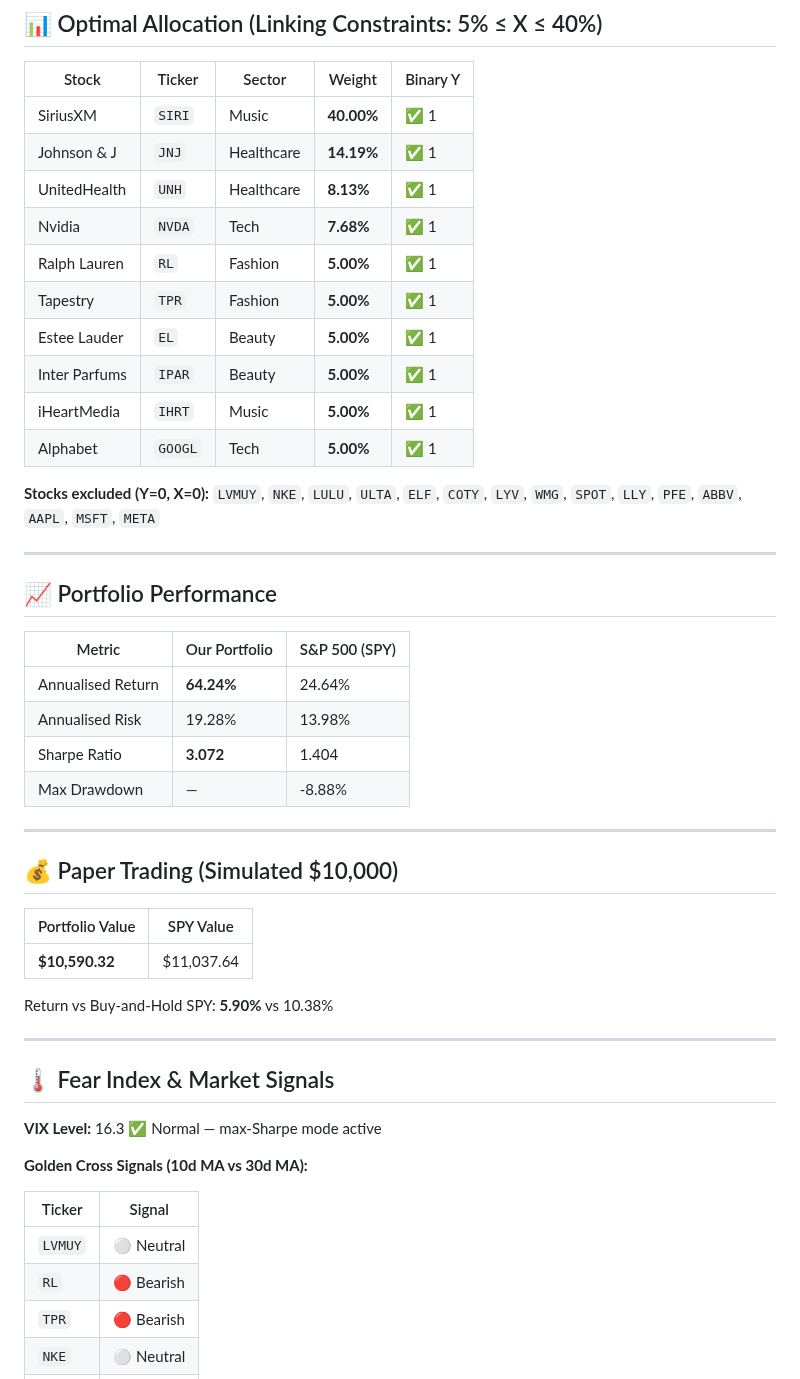
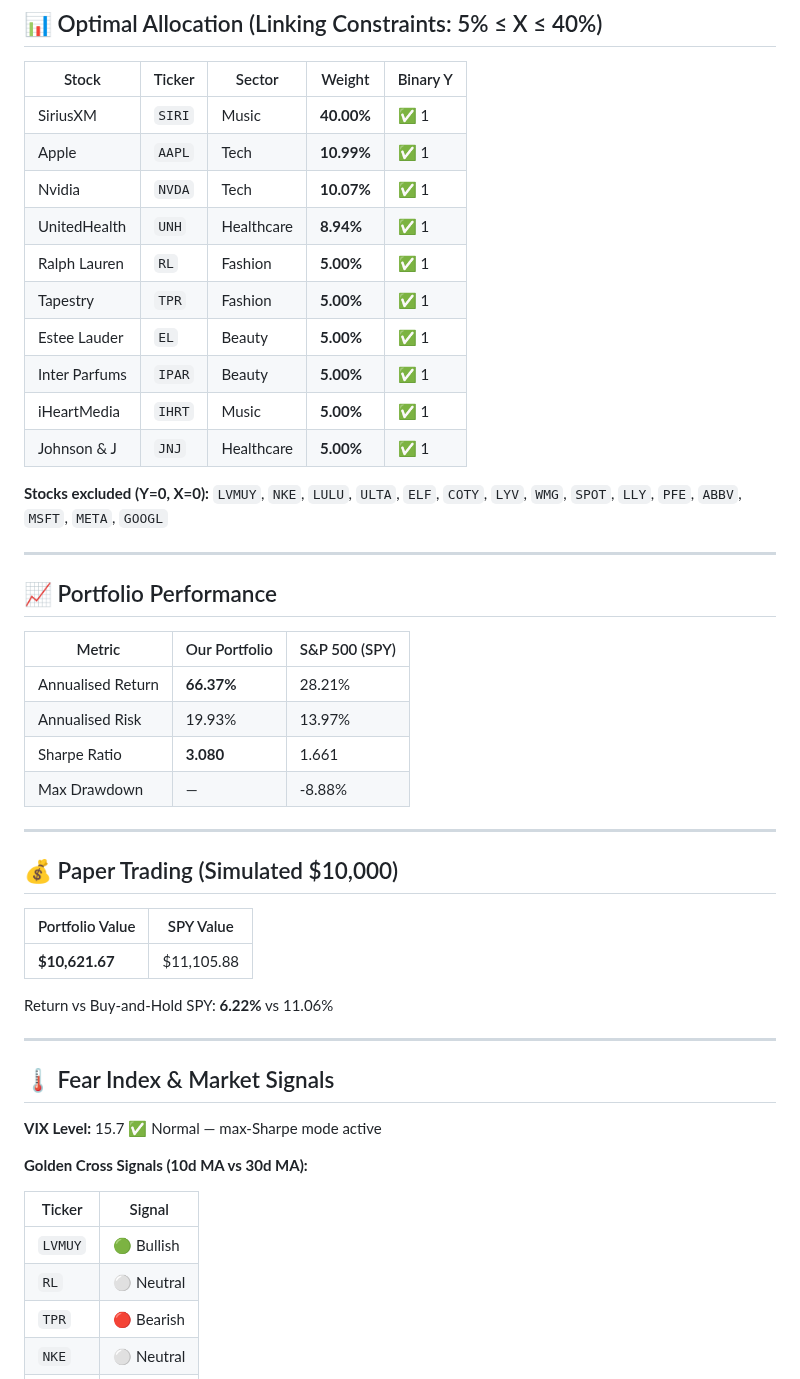
Before and after one commit to RamaAkach/OPIM-5641---Final-Project, a Markdown page: results/REPORT.md, the part around one of its changes. Drawn GitHub-style.

```diff
--- a/results/REPORT.md
+++ b/results/REPORT.md
@@ -11,18 +11,18 @@
 | Stock | Ticker | Sector | Weight | Binary Y |
 |-------|--------|--------|--------|----------|
 | SiriusXM | `SIRI` | Music | **40.00%** | ✅ 1 |
-| Johnson & J | `JNJ` | Healthcare | **14.19%** | ✅ 1 |
-| UnitedHealth | `UNH` | Healthcare | **8.13%** | ✅ 1 |
-| Nvidia | `NVDA` | Tech | **7.68%** | ✅ 1 |
+| Apple | `AAPL` | Tech | **10.99%** | ✅ 1 |
+| Nvidia | `NVDA` | Tech | **10.07%** | ✅ 1 |
+| UnitedHealth | `UNH` | Healthcare | **8.94%** | ✅ 1 |
 | Ralph Lauren | `RL` | Fashion | **5.00%** | ✅ 1 |
 | Tapestry | `TPR` | Fashion | **5.00%** | ✅ 1 |
 | Estee Lauder | `EL` | Beauty | **5.00%** | ✅ 1 |
 | Inter Parfums | `IPAR` | Beauty | **5.00%** | ✅ 1 |
 | iHeartMedia | `IHRT` | Music | **5.00%** | ✅ 1 |
-| Alphabet | `GOOGL` | Tech | **5.00%** | ✅ 1 |
+| Johnson & J | `JNJ` | Healthcare | **5.00%** | ✅ 1 |
 
 **Stocks excluded (Y=0, X=0):**
-`LVMUY`, `NKE`, `LULU`, `ULTA`, `ELF`, `COTY`, `LYV`, `WMG`, `SPOT`, `LLY`, `PFE`, `ABBV`, `AAPL`, `MSFT`, `META`
+`LVMUY`, `NKE`, `LULU`, `ULTA`, `ELF`, `COTY`, `LYV`, `WMG`, `SPOT`, `LLY`, `PFE`, `ABBV`, `MSFT`, `META`, `GOOGL`
 
 ---
 
@@ -30,9 +30,9 @@
 
 | Metric | Our Portfolio | S&P 500 (SPY) |
 |--------|--------------|---------------|
-| Annualised Return | **64.24%** | 24.64% |
-| Annualised Risk   | 19.28% | 13.98% |
-| Sharpe Ratio      | **3.072** | 1.404 |
+| Annualised Return | **66.37%** | 28.21% |
+| Annualised Risk   | 19.93% | 13.97% |
+| Sharpe Ratio      | **3.080** | 1.661 |
 | Max Drawdown      | — | -8.88% |
 
 ---
@@ -41,22 +41,22 @@
 
 | Portfolio Value | SPY Value |
 |----------------|-----------|
-| **$10,590.32** | $11,037.64 |
+| **$10,621.67** | $11,105.88 |
 
-Return vs Buy-and-Hold SPY: **5.90%** vs 10.38%
+Return vs Buy-and-Hold SPY: **6.22%** vs 11.06%
 
 ---
 
 ## 🌡️ Fear Index & Market Signals
 
-**VIX Level:** 16.3 ✅ Normal — max-Sharpe mode active
+**VIX Level:** 15.7 ✅ Normal — max-Sharpe mode active
 
 **Golden Cross Signals (10d MA vs 30d MA):**
 
 | Ticker | Signal |
 |--------|--------|
-| `LVMUY` | ⚪ Neutral |
-| `RL` | 🔴 Bearish |
+| `LVMUY` | 🟢 Bullish |
+| `RL` | ⚪ Neutral |
 | `TPR` | 🔴 Bearish |
 | `NKE` | ⚪ Neutral |
 | `LULU` | 🔴 Bearish |
```
Also changed, not shown: other parts of results/REPORT.md (+6 -6 lines), results/allocation_pie.png, results/efficient_frontier.png, results/paper_trading.png, results/weight_history.png, 4 other files.
